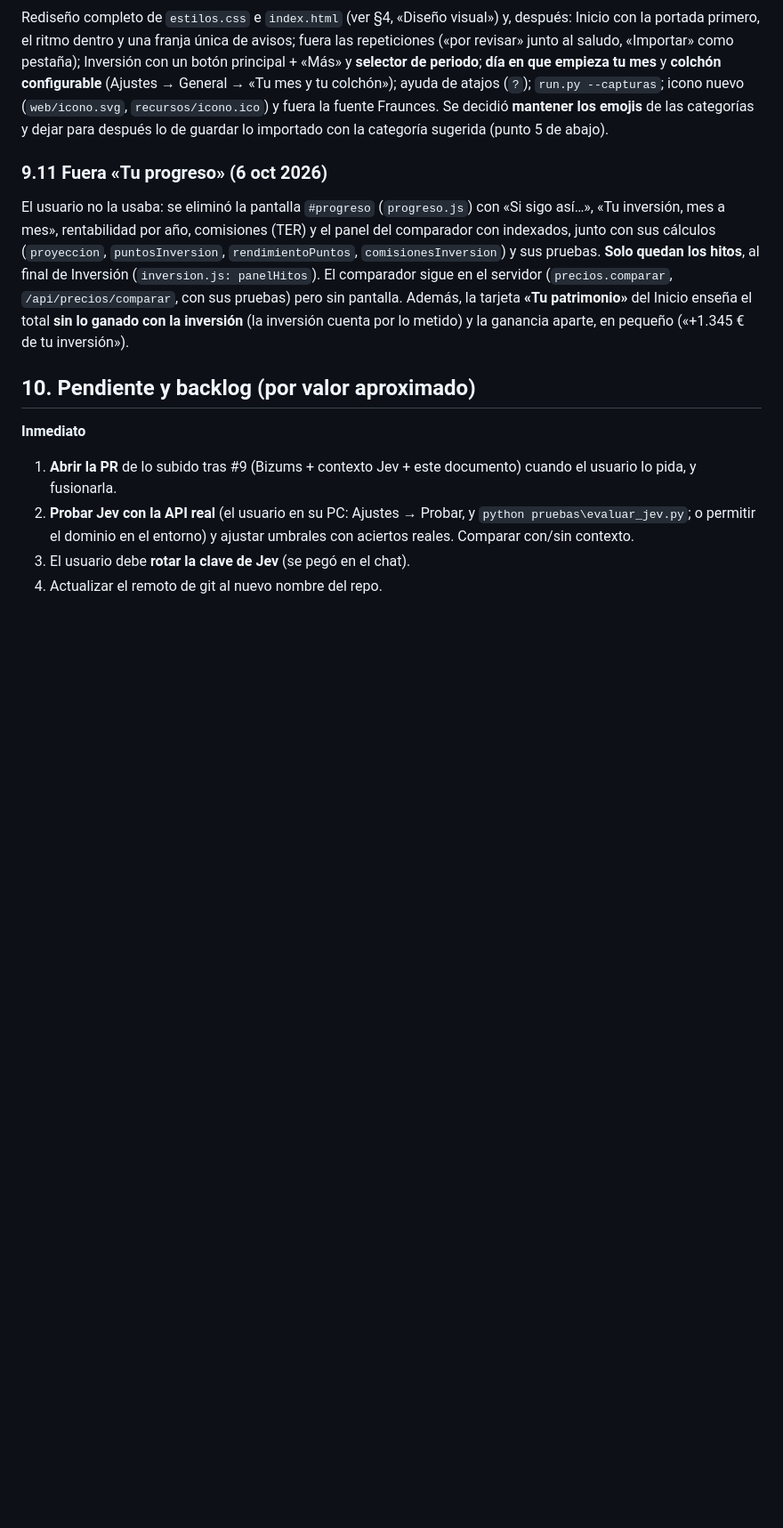
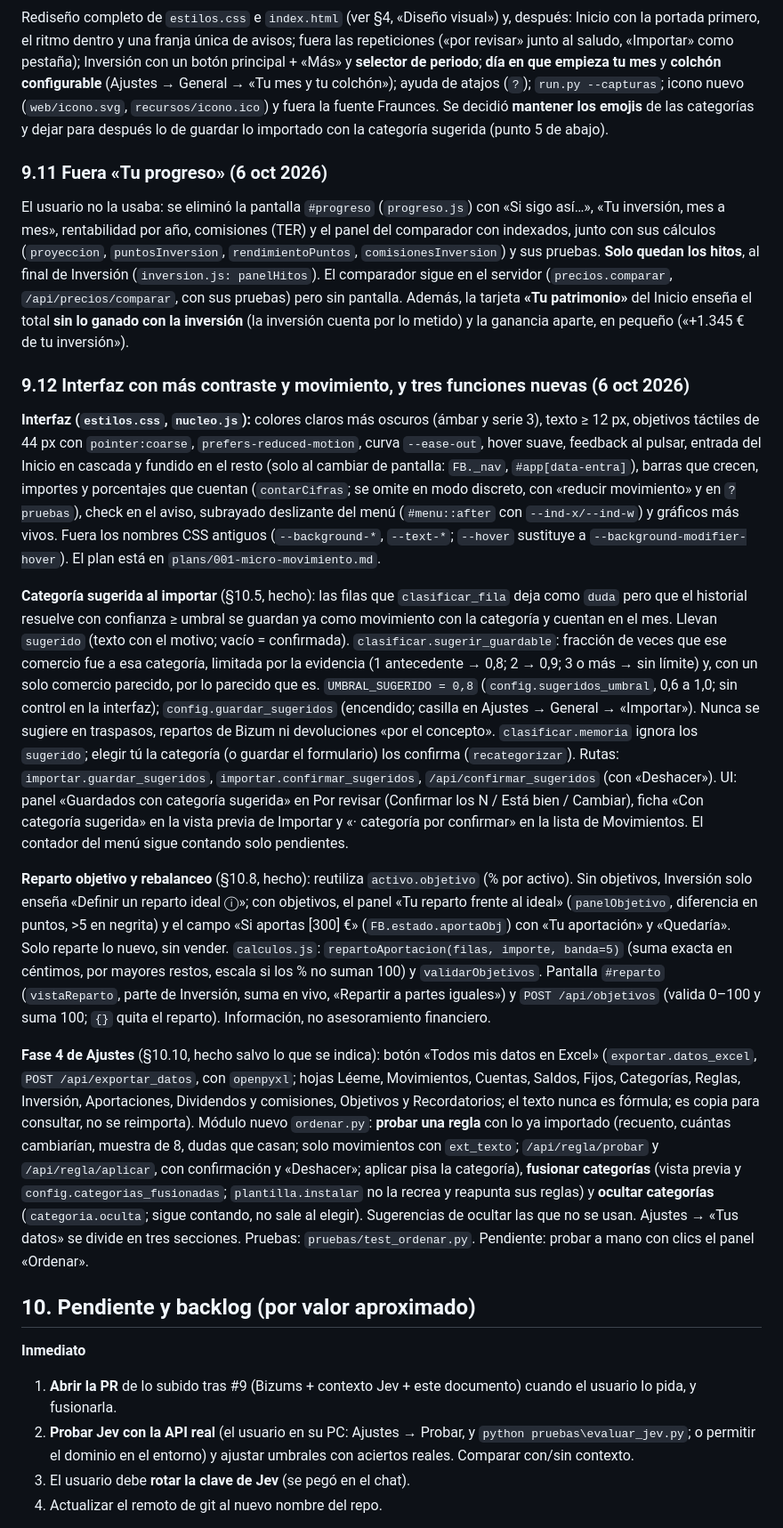
Before and after one commit to MRspookyman/FinanceBuddy, a Markdown page: CONTEXTO.md, the part around one of its changes. Shown at 89% size. GitHub-like rendering; blank space fills up the shorter version.

Commit message:
Documentación: interfaz, categoría sugerida, reparto objetivo y Fase 4 de Ajustes
Co-Authored-By: Claude Sonnet 5.5 <noreply@anthropic.com>

```diff
--- a/CONTEXTO.md
+++ b/CONTEXTO.md
@@ -495,6 +495,41 @@ El comparador sigue en el servidor (`precios.comparar`, `/api/precios/comparar`,
 tarjeta **«Tu patrimonio»** del Inicio enseña el total **sin lo ganado con la inversión** (la inversión cuenta por lo metido) y la
 ganancia aparte, en pequeño («+1.345 € de tu inversión»).
 
+### 9.12 Interfaz con más contraste y movimiento, y tres funciones nuevas (6 oct 2026)
+**Interfaz (`estilos.css`, `nucleo.js`):** colores claros más oscuros (ámbar y serie 3), texto ≥ 12 px, objetivos táctiles de 44 px
+con `pointer:coarse`, `prefers-reduced-motion`, curva `--ease-out`, hover suave, feedback al pulsar, entrada del Inicio en cascada y
+fundido en el resto (solo al cambiar de pantalla: `FB._nav`, `#app[data-entra]`), barras que crecen, importes y porcentajes que
+cuentan (`contarCifras`; se omite en modo discreto, con «reducir movimiento» y en `?pruebas`), check en el aviso, subrayado
+deslizante del menú (`#menu::after` con `--ind-x/--ind-w`) y gráficos más vivos. Fuera los nombres CSS antiguos (`--background-*`,
+`--text-*`; `--hover` sustituye a `--background-modifier-hover`). El plan está en `plans/001-micro-movimiento.md`.
+
+**Categoría sugerida al importar** (§10.5, hecho): las filas que `clasificar_fila` deja como `duda` pero que el historial resuelve con
+confianza ≥ umbral se guardan ya como movimiento con la categoría y cuentan en el mes. Llevan `sugerido` (texto con el motivo; vacío
+= confirmada). `clasificar.sugerir_guardable`: fracción de veces que ese comercio fue a esa categoría, limitada por la evidencia
+(1 antecedente → 0,8; 2 → 0,9; 3 o más → sin límite) y, con un solo comercio parecido, por lo parecido que es. `UMBRAL_SUGERIDO = 0,8`
+(`config.sugeridos_umbral`, 0,6 a 1,0; sin control en la interfaz); `config.guardar_sugeridos` (encendido; casilla en Ajustes → General →
+«Importar»). Nunca se sugiere en traspasos, repartos de Bizum ni devoluciones «por el concepto». `clasificar.memoria` ignora los
+`sugerido`; elegir tú la categoría (o guardar el formulario) los confirma (`recategorizar`). Rutas: `importar.guardar_sugeridos`,
+`importar.confirmar_sugeridos`, `/api/confirmar_sugeridos` (con «Deshacer»). UI: panel «Guardados con categoría sugerida» en Por
+revisar (Confirmar los N / Está bien / Cambiar), ficha «Con categoría sugerida» en la vista previa de Importar y «· categoría por
+confirmar» en la lista de Movimientos. El contador del menú sigue contando solo pendientes.
+
+**Reparto objetivo y rebalanceo** (§10.8, hecho): reutiliza `activo.objetivo` (% por activo). Sin objetivos, Inversión solo enseña
+«Definir un reparto ideal ⓘ»; con objetivos, el panel «Tu reparto frente al ideal» (`panelObjetivo`, diferencia en puntos, >5 en
+negrita) y el campo «Si aportas [300] €» (`FB.estado.aportaObj`) con «Tu aportación» y «Quedaría». Solo reparte lo nuevo, sin vender.
+`calculos.js`: `repartoAportacion(filas, importe, banda=5)` (suma exacta en céntimos, por mayores restos, escala si los % no suman 100) y
+`validarObjetivos`. Pantalla `#reparto` (`vistaReparto`, parte de Inversión, suma en vivo, «Repartir a partes iguales») y
+`POST /api/objetivos` (valida 0–100 y suma 100; `{}` quita el reparto). Información, no asesoramiento financiero.
+
+**Fase 4 de Ajustes** (§10.10, hecho salvo lo que se indica): botón «Todos mis datos en Excel» (`exportar.datos_excel`, `POST
+/api/exportar_datos`, con `openpyxl`; hojas Léeme, Movimientos, Cuentas, Saldos, Fijos, Categorías, Reglas, Inversión, Aportaciones,
+Dividendos y comisiones, Objetivos y Recordatorios; el texto nunca es fórmula; es copia para consultar, no se reimporta). Módulo nuevo
+`ordenar.py`: **probar una regla** con lo ya importado (recuento, cuántas cambiarían, muestra de 8, dudas que casan; solo movimientos
+con `ext_texto`; `/api/regla/probar` y `/api/regla/aplicar`, con confirmación y «Deshacer»; aplicar pisa la categoría), **fusionar
+categorías** (vista previa y `config.categorias_fusionadas`; `plantilla.instalar` no la recrea y reapunta sus reglas) y **ocultar
+categorías** (`categoria.oculta`; sigue contando, no sale al elegir). Sugerencias de ocultar las que no se usan. Ajustes → «Tus
+datos» se divide en tres secciones. Pruebas: `pruebas/test_ordenar.py`. Pendiente: probar a mano con clics el panel «Ordenar».
+
 ## 10. Pendiente y backlog (por valor aproximado)
 
 **Inmediato**
```
Also changed, not shown: other parts of CONTEXTO.md (+3 -3 lines).
